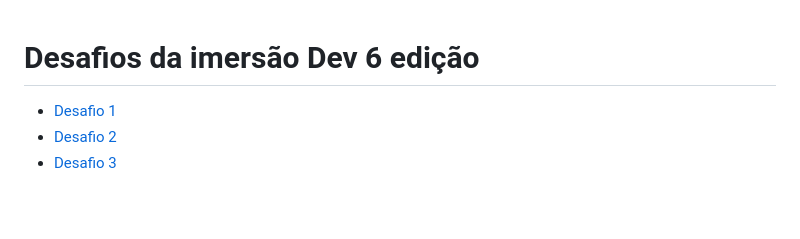
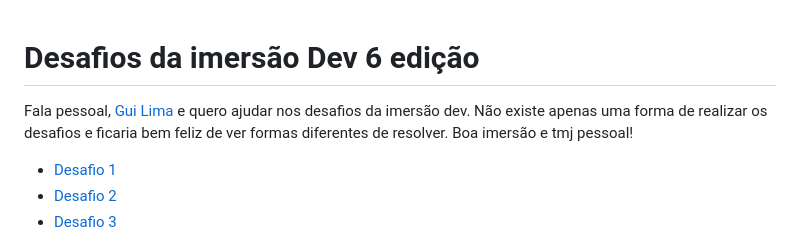
Before and after one commit to guilhermeonrails/desafios_da_imersao, a Markdown page: README.md, the part around the change. GitHub-like rendering; blank space fills up the shorter version.

```diff
--- a/README.md
+++ b/README.md
@@ -1,4 +1,6 @@
 # Desafios da imersão Dev 6 edição
+
+Fala pessoal, [Gui Lima](https://www.instagram.com/guilhermelimadev/) e quero ajudar nos desafios da imersão dev. Não existe apenas uma forma de realizar os desafios e ficaria bem feliz de ver formas diferentes de resolver. Boa imersão e tmj pessoal!
 
 - [Desafio 1](#desafio1)
 - [Desafio 2](#desafio2)
```
